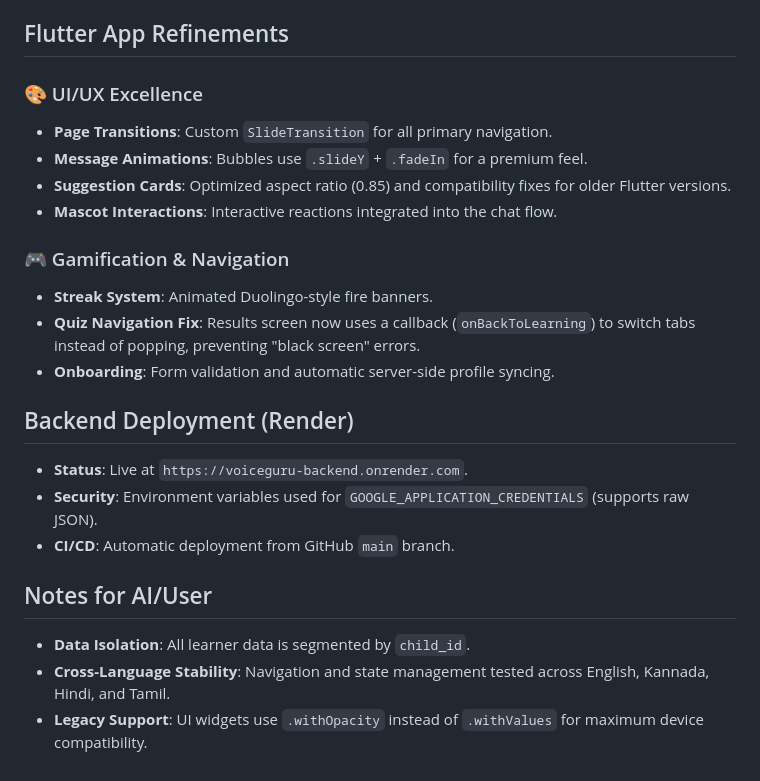
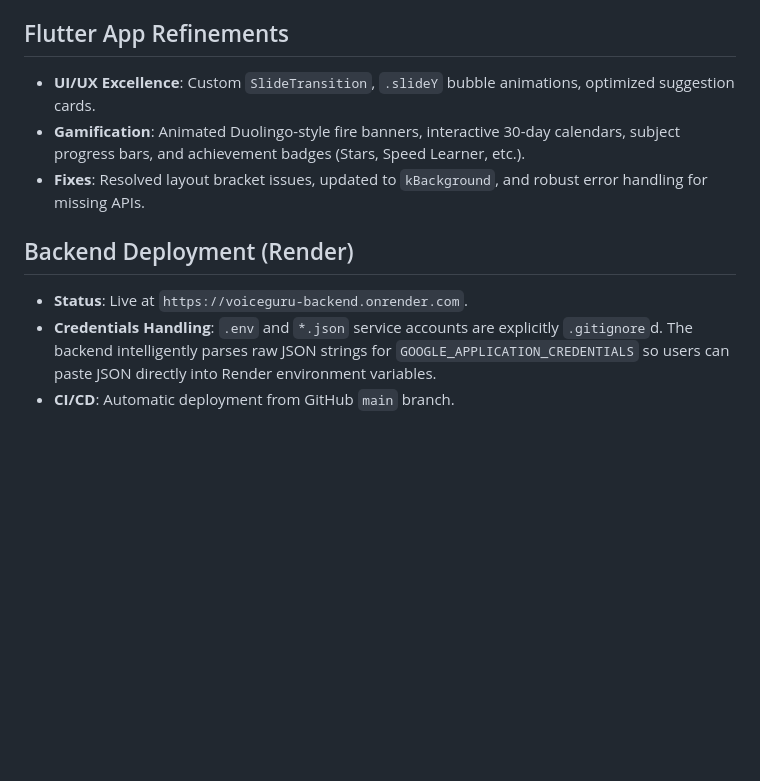
Before and after one commit to chethankotian2005/VoiceGuru, a Markdown page: CONTEXT.md, the part around one of its changes. GitHub-like rendering; blank space fills up the shorter version.

```diff
--- a/CONTEXT.md
+++ b/CONTEXT.md
@@ -48,22 +53,9 @@ VoiceGuru is a voice-first AI tutoring app for Karnataka State Board students, d
 ## Flutter App Refinements
-
-### 🎨 UI/UX Excellence
-- **Page Transitions**: Custom `SlideTransition` for all primary navigation.
-- **Message Animations**: Bubbles use `.slideY` + `.fadeIn` for a premium feel.
-- **Suggestion Cards**: Optimized aspect ratio (0.85) and compatibility fixes for older Flutter versions.
-- **Mascot Interactions**: Interactive reactions integrated into the chat flow.
-
-### 🎮 Gamification & Navigation
-- **Streak System**: Animated Duolingo-style fire banners.
-- **Quiz Navigation Fix**: Results screen now uses a callback (`onBackToLearning`) to switch tabs instead of popping, preventing "black screen" errors.
-- **Onboarding**: Form validation and automatic server-side profile syncing.
+- **UI/UX Excellence**: Custom `SlideTransition`, `.slideY` bubble animations, optimized suggestion cards.
+- **Gamification**: Animated Duolingo-style fire banners, interactive 30-day calendars, subject progress bars, and achievement badges (Stars, Speed Learner, etc.).
+- **Fixes**: Resolved layout bracket issues, updated to `kBackground`, and robust error handling for missing APIs.
 
 ## Backend Deployment (Render)
 - **Status**: Live at `https://voiceguru-backend.onrender.com`.
-- **Security**: Environment variables used for `GOOGLE_APPLICATION_CREDENTIALS` (supports raw JSON).
+- **Credentials Handling**: `.env` and `*.json` service accounts are explicitly `.gitignore`d. The backend intelligently parses raw JSON strings for `GOOGLE_APPLICATION_CREDENTIALS` so users can paste JSON directly into Render environment variables.
 - **CI/CD**: Automatic deployment from GitHub `main` branch.
-
-## Notes for AI/User
-- **Data Isolation**: All learner data is segmented by `child_id`.
-- **Cross-Language Stability**: Navigation and state management tested across English, Kannada, Hindi, and Tamil.
-- **Legacy Support**: UI widgets use `.withOpacity` instead of `.withValues` for maximum device compatibility.
```
Also changed, not shown: other parts of CONTEXT.md (+40 -35 lines).
